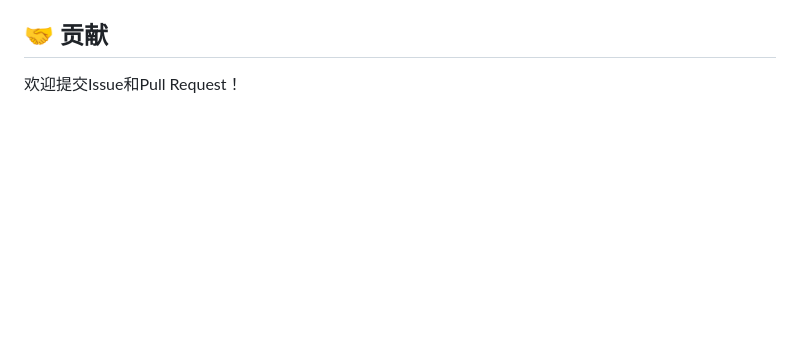
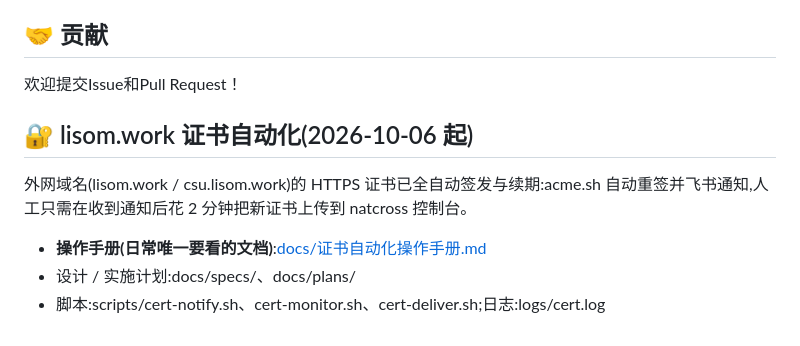
Before and after one commit to WangLabCSU/appnet, a Markdown page: README.md, the part around the change. Drawn GitHub-style; blank space fills up the shorter version.

Commit message:
docs(cert): 新增《证书自动化操作手册》(面向操作者,半年后可直接上手)+ README/spec 指引

```diff
--- a/README.md
+++ b/README.md
@@ -511,3 +511,11 @@ MIT License
 ## 🤝 贡献
 
 欢迎提交Issue和Pull Request！
+
+## 🔐 lisom.work 证书自动化(2026-10-06 起)
+
+外网域名(lisom.work / csu.lisom.work)的 HTTPS 证书已全自动签发与续期:acme.sh 自动重签并飞书通知,人工只需在收到通知后花 2 分钟把新证书上传到 natcross 控制台。
+
+- **操作手册(日常唯一要看的文档)**:[docs/证书自动化操作手册.md](docs/证书自动化操作手册.md)
+- 设计 / 实施计划:docs/specs/、docs/plans/
+- 脚本:scripts/cert-notify.sh、cert-monitor.sh、cert-deliver.sh;日志:logs/cert.log
```
Also changed, not shown: docs/specs/2026-10-06-lisom-cert-automation-design.md (+2 -0 lines), docs/证书自动化操作手册.md (added, +224 -0 lines).
